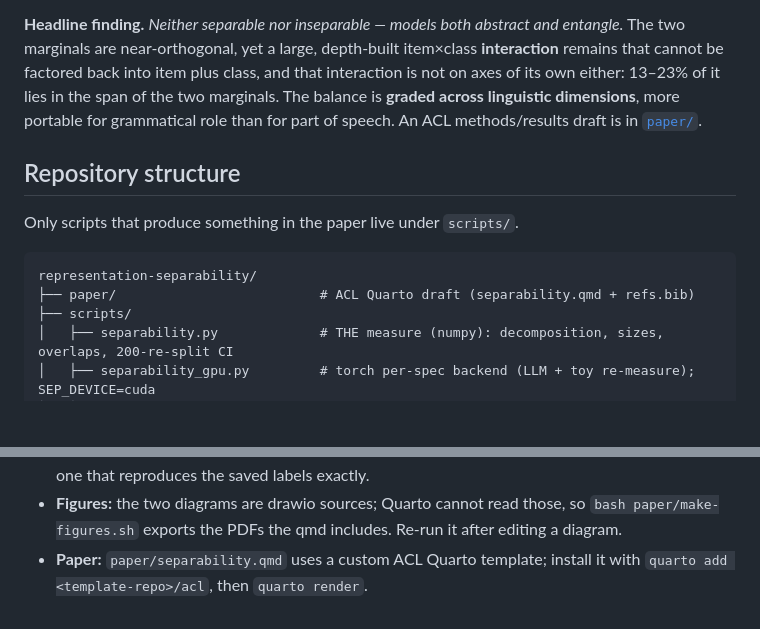
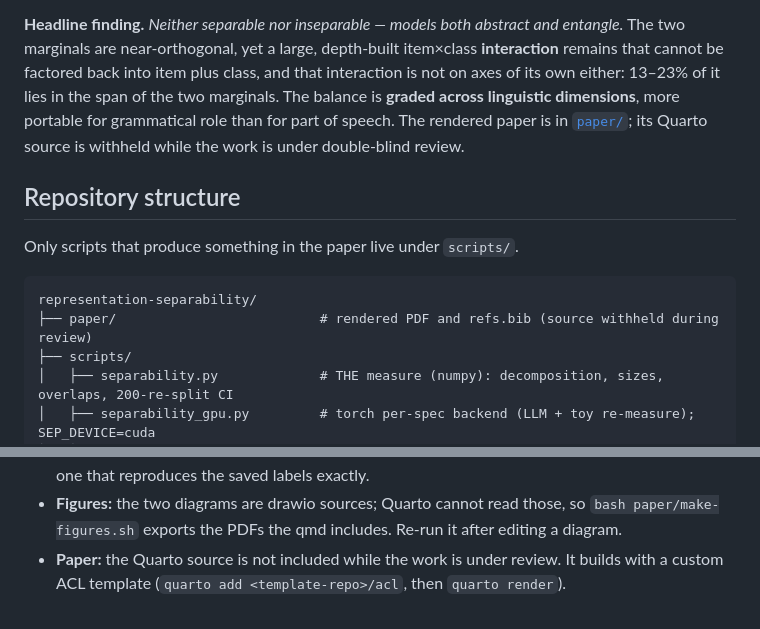
Before and after one commit to znhoughton/representation-separability, a Markdown page: README.md, 2 parts joined by grey strips. GitHub-like rendering; blank space fills up the shorter version.

Commit message:
Stop the README pointing at the withheld paper source
The qmd is untracked during review, so links to it, the directory listings
naming it, and the build instructions telling a reader to render it all pointed
at a file that is not in the published repository. Each now says the source is
withheld and describes what remains.

Descriptive mentions are left alone: what the paper reports is still the right
way to explain what the code is for.

Co-Authored-By: Claude Opus 5 <noreply@anthropic.com>

````diff
--- a/README.md
+++ b/README.md
@@ -13,8 +13,8 @@ axes and (b) how large the irreducibly-joint interaction is.
 two marginals are near-orthogonal, yet a large, depth-built item×class **interaction** remains that
 cannot be factored back into item plus class, and that interaction is not on axes of its own either:
 13–23% of it lies in the span of the two marginals. The balance is **graded across linguistic
-dimensions**, more portable for grammatical role than for part of speech. An ACL methods/results
-draft is in [`paper/`](paper/).
+dimensions**, more portable for grammatical role than for part of speech. The rendered paper is in [`paper/`](paper/); its Quarto source is withheld
+while the work is under double-blind review.
 
 ## Repository structure
 
@@ -22,7 +22,7 @@ Only scripts that produce something in the paper live under `scripts/`.
 
 ```
 representation-separability/
-├── paper/                          # ACL Quarto draft (separability.qmd + refs.bib)
+├── paper/                          # rendered PDF and refs.bib (source withheld during review)
 ├── scripts/
 │   ├── separability.py             # THE measure (numpy): decomposition, sizes, overlaps, 200-re-split CI
 │   ├── separability_gpu.py         # torch per-spec backend (LLM + toy re-measure); SEP_DEVICE=cuda
@@ -180,5 +180,5 @@ seconds without a GPU. Worth running before spending hours on an extraction.
   before that change are handled by trying the batch sizes this project has used and keeping the one
   that reproduces the saved labels exactly.
 - **Figures:** the two diagrams are drawio sources; Quarto cannot read those, so `bash paper/make-figures.sh` exports the PDFs the qmd includes. Re-run it after editing a diagram.
-- **Paper:** `paper/separability.qmd` uses a custom ACL Quarto template; install it with
-  `quarto add <template-repo>/acl`, then `quarto render`.
+- **Paper:** the Quarto source is not included while the work is under review. It builds
+  with a custom ACL template (`quarto add <template-repo>/acl`, then `quarto render`).
````
